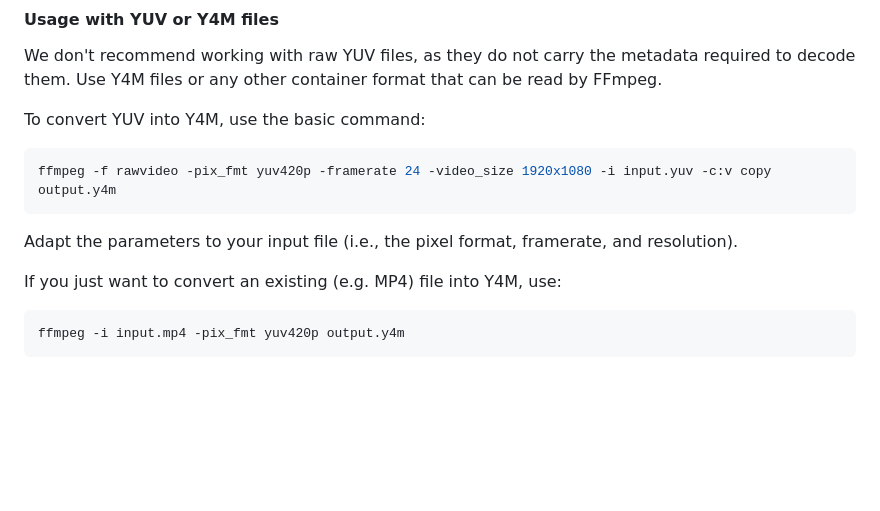
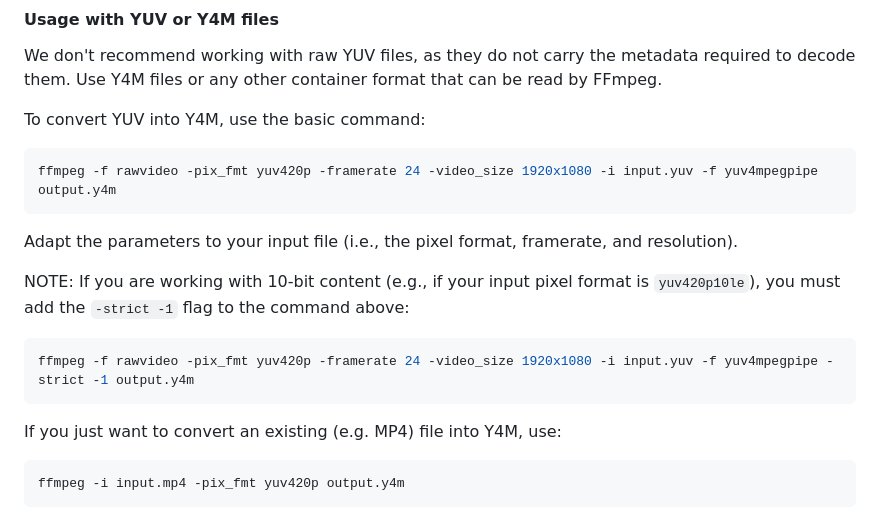
Before and after one commit to VQEG/siti-tools, a Markdown page: README.md, the part around the change. Drawn GitHub-style; blank space fills up the shorter version.

Commit message:
Remove `-c:v copy` from the FFmpeg command putting YUV content in a Y4M container.
Mention that `-strict -1` is necessary fot 10-bit pixel formats.

````diff
--- a/README.md
+++ b/README.md
@@ -83,10 +83,15 @@ We don't recommend working with raw YUV files, as they do not carry the metadata
 To convert YUV into Y4M, use the basic command:
 
 ```bash
-ffmpeg -f rawvideo -pix_fmt yuv420p -framerate 24 -video_size 1920x1080 -i input.yuv -c:v copy output.y4m
+ffmpeg -f rawvideo -pix_fmt yuv420p -framerate 24 -video_size 1920x1080 -i input.yuv -f yuv4mpegpipe output.y4m
 ```
 
 Adapt the parameters to your input file (i.e., the pixel format, framerate, and resolution).
+
+NOTE: If you are working with 10-bit content (e.g., if your input pixel format is `yuv420p10le`), you must add the `-strict -1` flag to the command above:
+```bash
+ffmpeg -f rawvideo -pix_fmt yuv420p -framerate 24 -video_size 1920x1080 -i input.yuv -f yuv4mpegpipe -strict -1 output.y4m
+```
 
 If you just want to convert an existing (e.g. MP4) file into Y4M, use:
 
````
